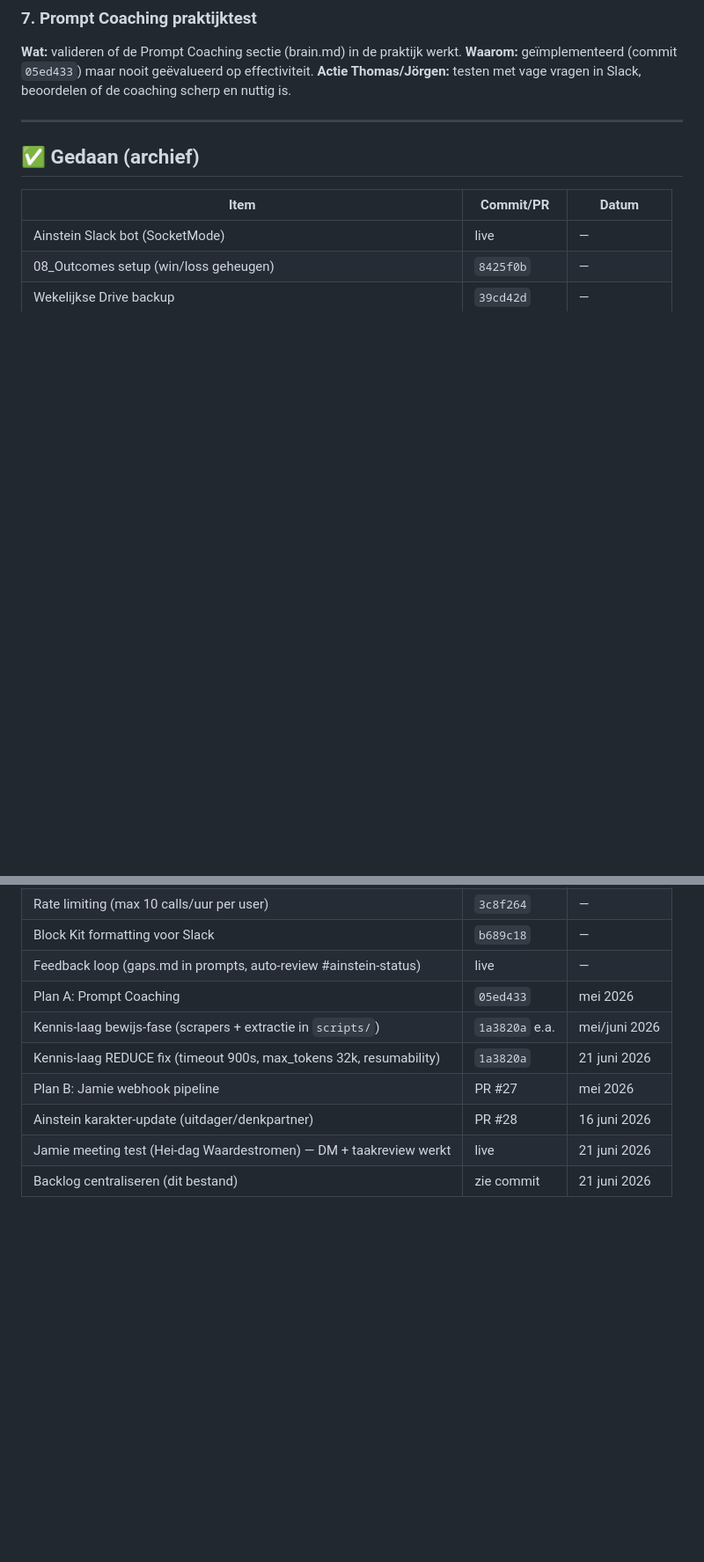
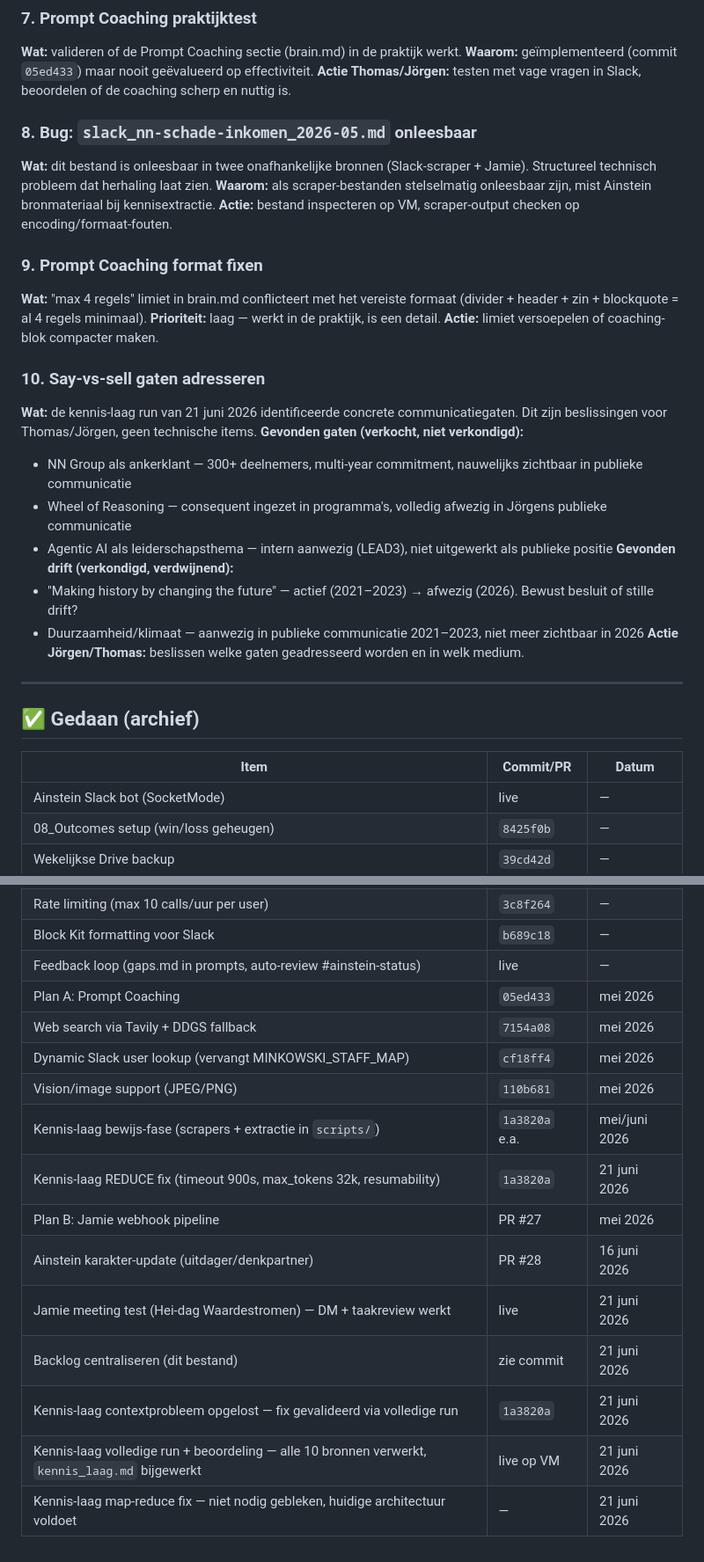
Before and after one commit to tthiadens-TT/Ainstein, a Markdown page: plans/ainstein-roadmap.md, 2 parts joined by grey strips. Shown at 88% size. Drawn GitHub-style; blank space fills up the shorter version.

```diff
--- a/plans/ainstein-roadmap.md
+++ b/plans/ainstein-roadmap.md
@@ -72,6 +76,27 @@ Dit is de centrale backlog voor Ainstein. Alle openstaande items — acties, bug
 **Waarom:** geïmplementeerd (commit `05ed433`) maar nooit geëvalueerd op effectiviteit.
 **Actie Thomas/Jörgen:** testen met vage vragen in Slack, beoordelen of de coaching scherp en nuttig is.
 
+### 8. Bug: `slack_nn-schade-inkomen_2026-05.md` onleesbaar
+**Wat:** dit bestand is onleesbaar in twee onafhankelijke bronnen (Slack-scraper + Jamie). Structureel technisch probleem dat herhaling laat zien.
+**Waarom:** als scraper-bestanden stelselmatig onleesbaar zijn, mist Ainstein bronmateriaal bij kennisextractie.
+**Actie:** bestand inspecteren op VM, scraper-output checken op encoding/formaat-fouten.
+
+### 9. Prompt Coaching format fixen
+**Wat:** "max 4 regels" limiet in brain.md conflicteert met het vereiste formaat (divider + header + zin + blockquote = al 4 regels minimaal).
+**Prioriteit:** laag — werkt in de praktijk, is een detail.
+**Actie:** limiet versoepelen of coaching-blok compacter maken.
+
+### 10. Say-vs-sell gaten adresseren
+**Wat:** de kennis-laag run van 21 juni 2026 identificeerde concrete communicatiegaten. Dit zijn beslissingen voor Thomas/Jörgen, geen technische items.
+**Gevonden gaten (verkocht, niet verkondigd):**
+- NN Group als ankerklant — 300+ deelnemers, multi-year commitment, nauwelijks zichtbaar in publieke communicatie
+- Wheel of Reasoning — consequent ingezet in programma's, volledig afwezig in Jörgens publieke communicatie
+- Agentic AI als leiderschapsthema — intern aanwezig (LEAD3), niet uitgewerkt als publieke positie
+**Gevonden drift (verkondigd, verdwijnend):**
+- "Making history by changing the future" — actief (2021–2023) → afwezig (2026). Bewust besluit of stille drift?
+- Duurzaamheid/klimaat — aanwezig in publieke communicatie 2021–2023, niet meer zichtbaar in 2026
+**Actie Jörgen/Thomas:** beslissen welke gaten geadresseerd worden en in welk medium.
+
 ---
 
 ## ✅ Gedaan (archief)
@@ -85,9 +110,15 @@ Dit is de centrale backlog voor Ainstein. Alle openstaande items — acties, bug
 | Block Kit formatting voor Slack | `b689c18` | — |
 | Feedback loop (gaps.md in prompts, auto-review #ainstein-status) | live | — |
 | Plan A: Prompt Coaching | `05ed433` | mei 2026 |
+| Web search via Tavily + DDGS fallback | `7154a08` | mei 2026 |
+| Dynamic Slack user lookup (vervangt MINKOWSKI_STAFF_MAP) | `cf18ff4` | mei 2026 |
+| Vision/image support (JPEG/PNG) | `110b681` | mei 2026 |
 | Kennis-laag bewijs-fase (scrapers + extractie in `scripts/`) | `1a3820a` e.a. | mei/juni 2026 |
 | Kennis-laag REDUCE fix (timeout 900s, max_tokens 32k, resumability) | `1a3820a` | 21 juni 2026 |
 | Plan B: Jamie webhook pipeline | PR #27 | mei 2026 |
 | Ainstein karakter-update (uitdager/denkpartner) | PR #28 | 16 juni 2026 |
 | Jamie meeting test (Hei-dag Waardestromen) — DM + taakreview werkt | live | 21 juni 2026 |
 | Backlog centraliseren (dit bestand) | zie commit | 21 juni 2026 |
+| Kennis-laag contextprobleem opgelost — fix gevalideerd via volledige run | `1a3820a` | 21 juni 2026 |
+| Kennis-laag volledige run + beoordeling — alle 10 bronnen verwerkt, `kennis_laag.md` bijgewerkt | live op VM | 21 juni 2026 |
+| Kennis-laag map-reduce fix — niet nodig gebleken, huidige architectuur voldoet | — | 21 juni 2026 |
```
Also changed, not shown: other parts of plans/ainstein-roadmap.md (+29 -25 lines).
